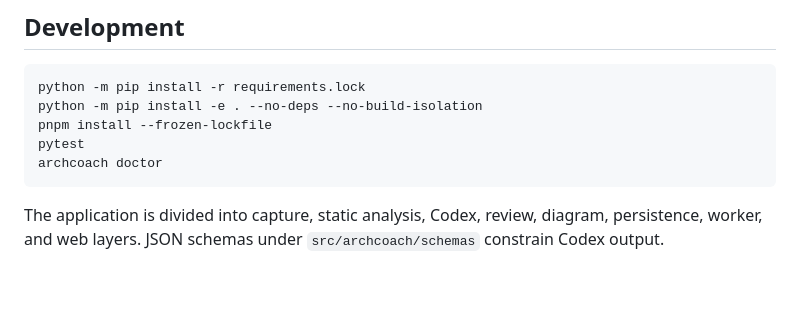
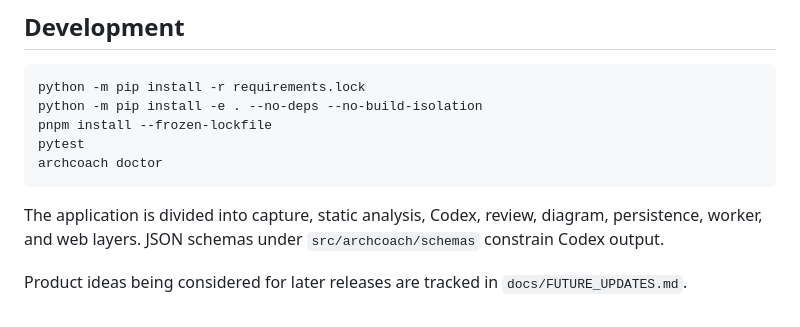
Before and after one commit to EducatedCrazyPenguin/architecture-coach, a Markdown page: README.md, the part around the change. GitHub-like rendering; blank space fills up the shorter version.

Commit message:
Add future interface improvements backlog

````diff
--- a/README.md
+++ b/README.md
@@ -60,3 +60,5 @@ archcoach doctor
 ```
 
 The application is divided into capture, static analysis, Codex, review, diagram, persistence, worker, and web layers. JSON schemas under `src/archcoach/schemas` constrain Codex output.
+
+Product ideas being considered for later releases are tracked in `docs/FUTURE_UPDATES.md`.
````
Also changed, not shown: docs/FUTURE_UPDATES.md (added, +33 -0 lines).
